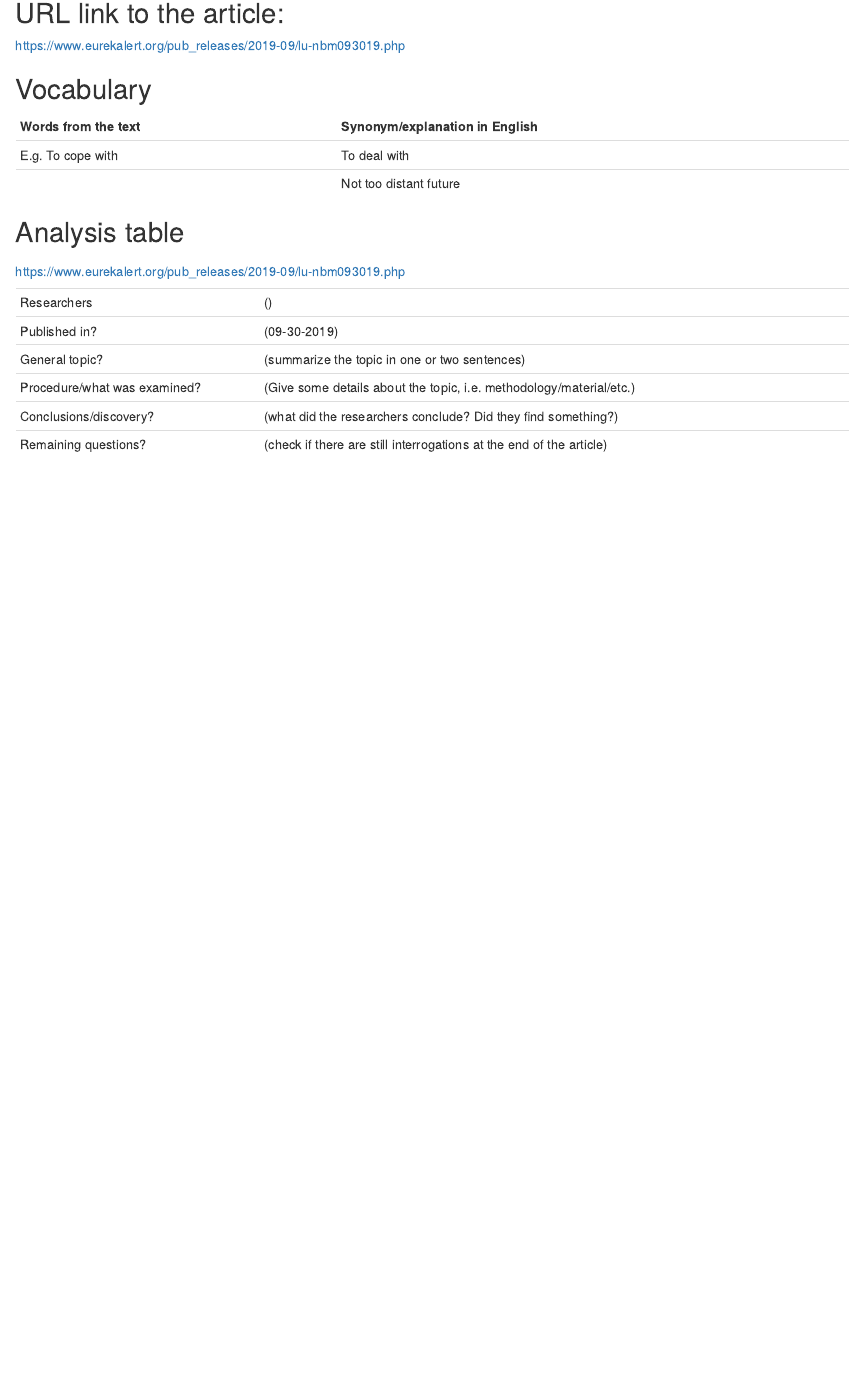
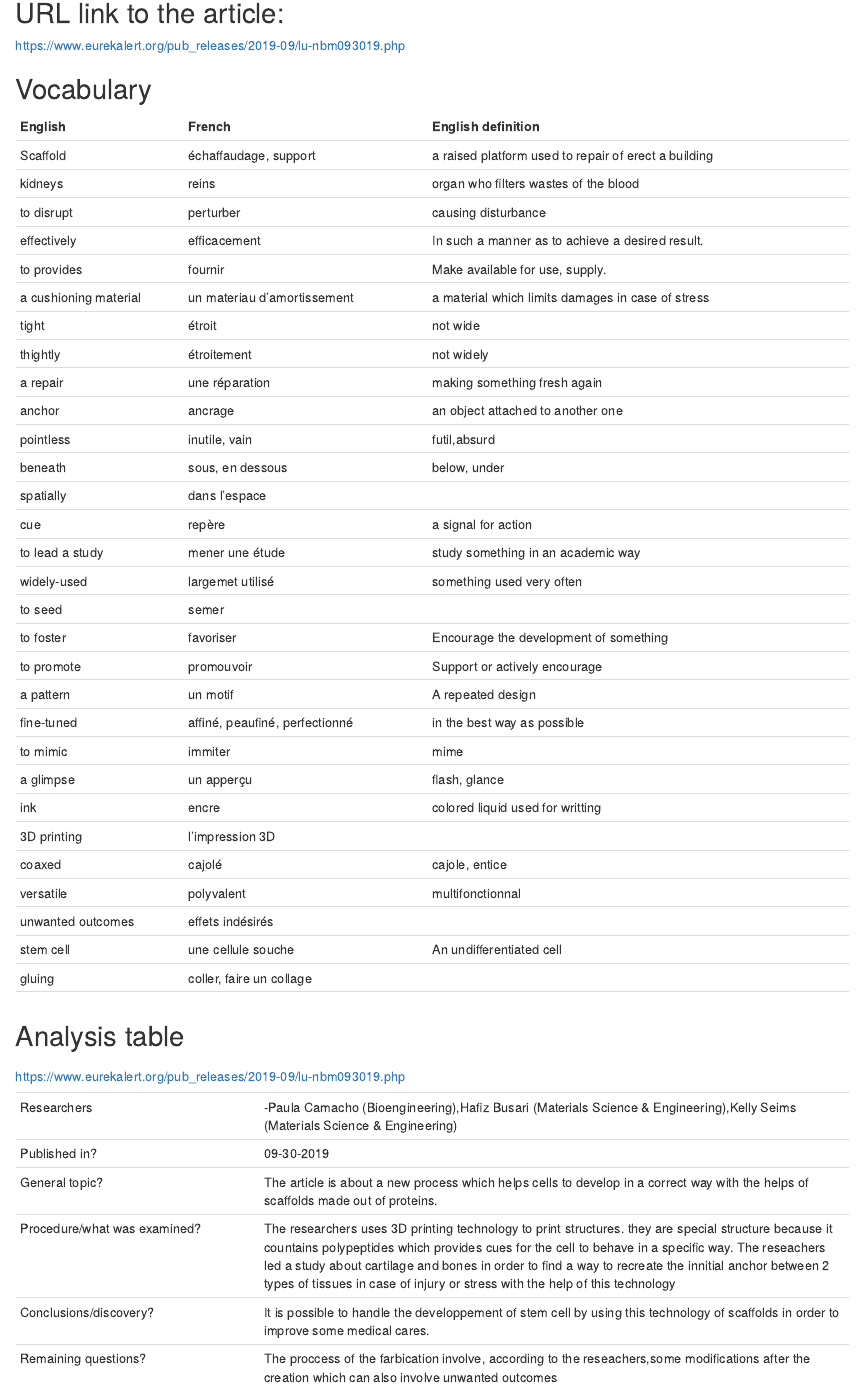
Before and after one commit to DorianSen/Dorian-Senique-blog, an R Markdown document (_posts/2019-09-18-article-1/article-1.Rmd): the page in a window 1100 px wide, from 680 px down. Rendered offline with R 4.5, knitr and Pandoc, with nearby package versions; drawn as R Markdown's standard HTML page in place of the format the file asks for.

Commit message:
+tableau voc +tableau analyse

```diff
--- a/_posts/2019-09-18-article-1/article-1.Rmd
+++ b/_posts/2019-09-18-article-1/article-1.Rmd
@@ -25,21 +25,50 @@ https://www.eurekalert.org/pub_releases/2019-09/lu-nbm093019.php
 
 ## Vocabulary
 
-| Words from the text | Synonym/explanation in English |
-| ------------------- | ------------------------------ |
-| E.g. To cope with   | To deal with                   |
-|                     | Not too distant future         |
+| English               | French                         | English definition                                   |
+| --------------------- | ------------------------------ | ---------------------------------------------------- |
+| Scaffold              | échaffaudage, support          | a raised platform used to repair of erect a building |
+| kidneys               | reins                          | organ who filters wastes of the blood                |
+| to disrupt            | perturber                      | causing disturbance                                  |
+| effectively           | efficacement                   | In such a manner as to achieve a desired result.     |
+| to provides           | fournir                        |  Make available for use, supply.                     |
+| a cushioning material | un materiau d'amortissement    | a material which limits damages in case of stress    |
+| tight                 | étroit                         | not wide                                             |
+| thightly              | étroitement                    | not widely                                           |
+| a repair              | une réparation                 | making something fresh again                         |
+| anchor                | ancrage                        | an object attached to another one                    |
+| pointless             | inutile, vain                  | futil,absurd                                         |
+| beneath               | sous, en dessous               | below, under                                         |
+| spatially             | dans l'espace                  |                                                      |
+| cue                   | repère                         | a signal for action                                  |
+| to lead a study       | mener une étude                | study something in an academic way                   |
+| widely-used           | largemet utilisé               | something used very often                            |
+| to seed               | semer                          |                                                      |
+| to foster             | favoriser                      | Encourage the development of something               |
+| to promote            | promouvoir                     | Support or actively encourage                        |
+| a pattern             | un motif                       | A repeated design                                    |
+| fine-tuned            | affiné, peaufiné, perfectionné | in the best way as possible                          |
+| to mimic              | immiter                        | mime                                                 |
+| a glimpse             | un apperçu                     | flash, glance                                        |
+| ink                   | encre                          | colored liquid used for writting                     |
+| 3D printing           | l'impression 3D                |                                                      |
+| coaxed                | cajolé                         | cajole, entice                                       |
+| versatile             | polyvalent                     | multifonctionnal                                     |
+| unwanted outcomes     | effets indésirés               |                                                      |
+| stem cell             | une cellule souche             | An undifferentiated cell                             |
+| gluing                | coller, faire un collage       |                                                      |
+|                       |                                |                                                      |
 
 ## Analysis table
 
 |                              |                                                                     |
 | ---------------------------- | ------------------------------------------------------------------- |
-| Researchers                  | ()                        |
-| Published in?                | (09-30-2019)                                                       |
-| General topic?               |  (summarize the topic in one or two sentences)                      |
-| Procedure/what was examined? | (Give some details about the topic, i.e. methodology/material/etc.) |
-| Conclusions/discovery?       |  (what did the researchers conclude? Did they find something?)      |
-| Remaining questions?         | (check if there are still interrogations at the end of the article) |
+| Researchers                  | -Paula Camacho (Bioengineering),Hafiz Busari (Materials Science & Engineering),Kelly Seims (Materials Science & Engineering)                        |
+| Published in?                | 09-30-2019                                                       |
+| General topic?               | The article is about a new process which helps cells to develop in a correct way with the helps of scaffolds made out of proteins.                      |
+| Procedure/what was examined? | The researchers uses 3D printing technology to print structures. they are special structure because it countains polypeptides which provides cues for the cell to behave in a specific way. The reseachers led a study about cartilage and bones in order to find a way to recreate the innitial anchor between 2 types of tissues in case of injury or stress with the help of this technology|
+| Conclusions/discovery?       |  It is possible to handle the developpement of stem cell by using this technology of scaffolds in order to improve some medical cares.     |
+| Remaining questions?         | The proccess of the farbication involve, according to the reseachers,some modifications after the creation which can also involve unwanted outcomes |
 
 :
 <https://www.eurekalert.org/pub_releases/2019-09/lu-nbm093019.php>
```
Also changed, not shown: _posts/2019-09-18-article-1/article-1.html, docs/posts/posts.json, 2 other files.
